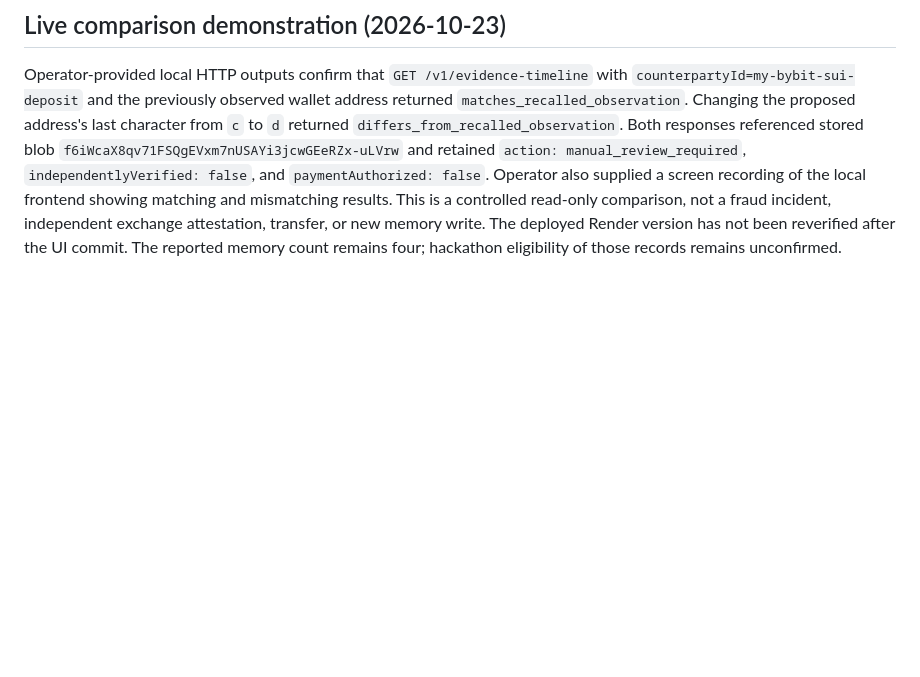
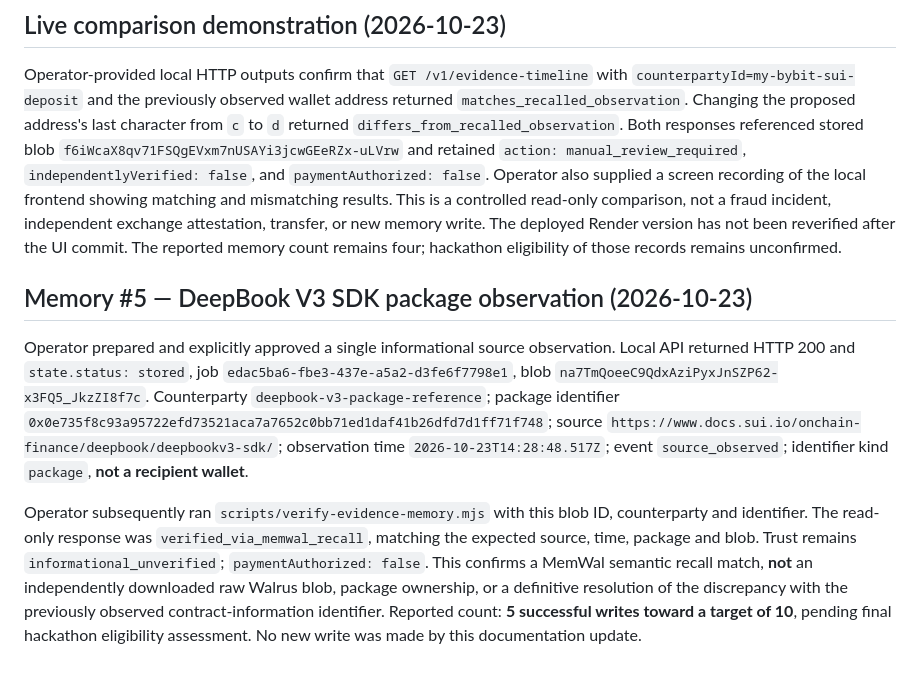
Before and after one commit to 0xaje/Veyra, a Markdown page: docs/GENUINE-MEMORY-PLAN.md, the part around the change. GitHub-like rendering; blank space fills up the shorter version.

Commit message:
docs: record fifth Walrus memory storage and recall verification

```diff
--- a/docs/GENUINE-MEMORY-PLAN.md
+++ b/docs/GENUINE-MEMORY-PLAN.md
@@ -121,3 +121,9 @@ The operator reported one explicitly approved local write and a subsequent read-
 ## Live comparison demonstration (2026-10-23)
 
 Operator-provided local HTTP outputs confirm that `GET /v1/evidence-timeline` with `counterpartyId=my-bybit-sui-deposit` and the previously observed wallet address returned `matches_recalled_observation`. Changing the proposed address's last character from `c` to `d` returned `differs_from_recalled_observation`. Both responses referenced stored blob `f6iWcaX8qv71FSQgEVxm7nUSAYi3jcwGEeRZx-uLVrw` and retained `action: manual_review_required`, `independentlyVerified: false`, and `paymentAuthorized: false`. Operator also supplied a screen recording of the local frontend showing matching and mismatching results. This is a controlled read-only comparison, not a fraud incident, independent exchange attestation, transfer, or new memory write. The deployed Render version has not been reverified after the UI commit. The reported memory count remains four; hackathon eligibility of those records remains unconfirmed.
+
+## Memory #5 — DeepBook V3 SDK package observation (2026-10-23)
+
+Operator prepared and explicitly approved a single informational source observation. Local API returned HTTP 200 and `state.status: stored`, job `edac5ba6-fbe3-437e-a5a2-d3fe6f7798e1`, blob `na7TmQoeeC9QdxAziPyxJnSZP62-x3FQ5_JkzZI8f7c`. Counterparty `deepbook-v3-package-reference`; package identifier `0x0e735f8c93a95722efd73521aca7a7652c0bb71ed1daf41b26dfd7d1ff71f748`; source `https://www.docs.sui.io/onchain-finance/deepbook/deepbookv3-sdk/`; observation time `2026-10-23T14:28:48.517Z`; event `source_observed`; identifier kind `package`, **not a recipient wallet**.
+
+Operator subsequently ran `scripts/verify-evidence-memory.mjs` with this blob ID, counterparty and identifier. The read-only response was `verified_via_memwal_recall`, matching the expected source, time, package and blob. Trust remains `informational_unverified`; `paymentAuthorized: false`. This confirms a MemWal semantic recall match, **not** an independently downloaded raw Walrus blob, package ownership, or a definitive resolution of the discrepancy with the previously observed contract-information identifier. Reported count: **5 successful writes toward a target of 10**, pending final hackathon eligibility assessment. No new write was made by this documentation update.
```
